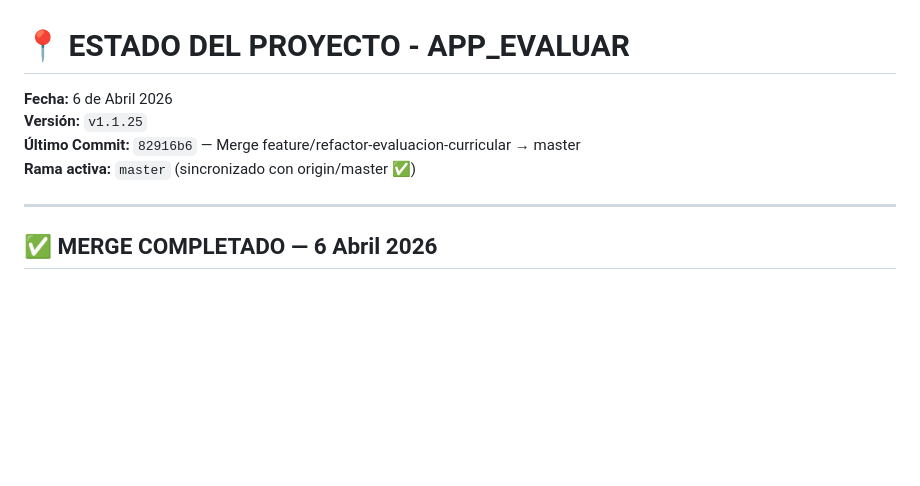
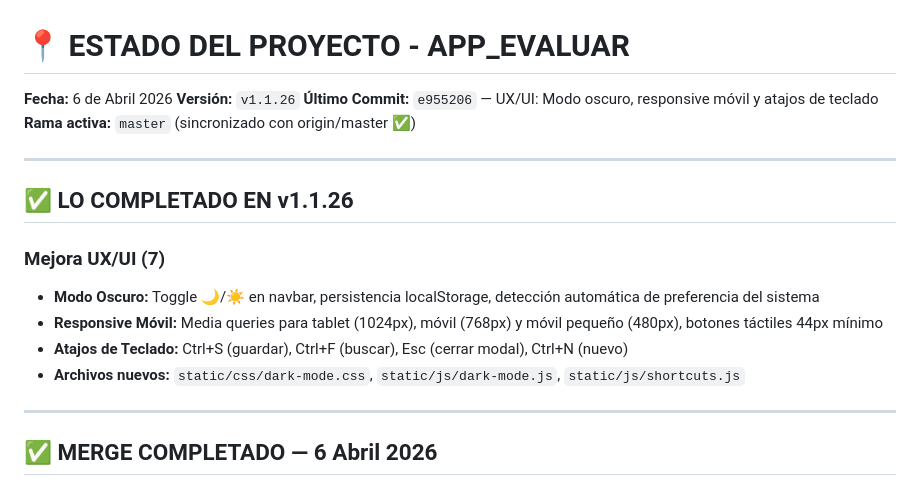
Before and after one commit to dtabuyodesigner/app_docente, a Markdown page: ESTADO_ACTUAL.md, the part around the change. Drawn GitHub-style; blank space fills up the shorter version.

Commit message:
docs: actualizar ESTADO_ACTUAL.md con v1.1.26 UX/UI
Co-authored-by: Qwen-Coder <qwen-coder@alibabacloud.com>

```diff
--- a/ESTADO_ACTUAL.md
+++ b/ESTADO_ACTUAL.md
@@ -1,9 +1,19 @@
 # 📍 ESTADO DEL PROYECTO - APP_EVALUAR
 
 **Fecha:** 6 de Abril 2026
-**Versión:** `v1.1.25`
-**Último Commit:** `82916b6` — Merge feature/refactor-evaluacion-curricular → master
+**Versión:** `v1.1.26`
+**Último Commit:** `e955206` — UX/UI: Modo oscuro, responsive móvil y atajos de teclado
 **Rama activa:** `master` (sincronizado con origin/master ✅)
+
+---
+
+## ✅ LO COMPLETADO EN v1.1.26
+
+### Mejora UX/UI (7)
+- **Modo Oscuro:** Toggle 🌙/☀️ en navbar, persistencia localStorage, detección automática de preferencia del sistema
+- **Responsive Móvil:** Media queries para tablet (1024px), móvil (768px) y móvil pequeño (480px), botones táctiles 44px mínimo
+- **Atajos de Teclado:** Ctrl+S (guardar), Ctrl+F (buscar), Esc (cerrar modal), Ctrl+N (nuevo)
+- **Archivos nuevos:** `static/css/dark-mode.css`, `static/js/dark-mode.js`, `static/js/shortcuts.js`
 
 ---
 
```
